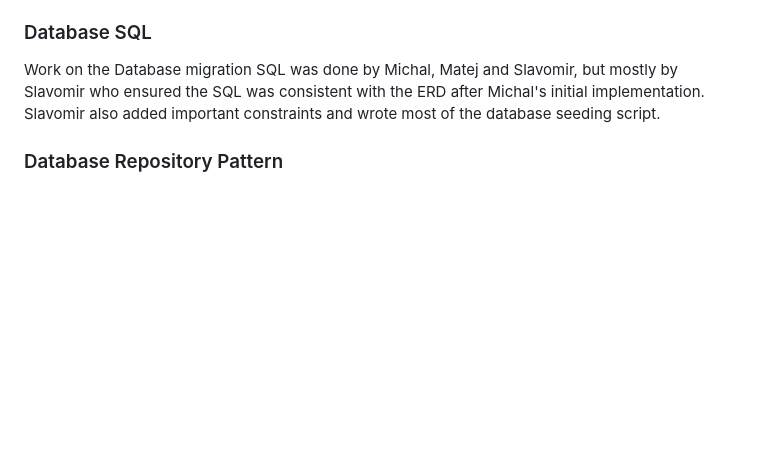
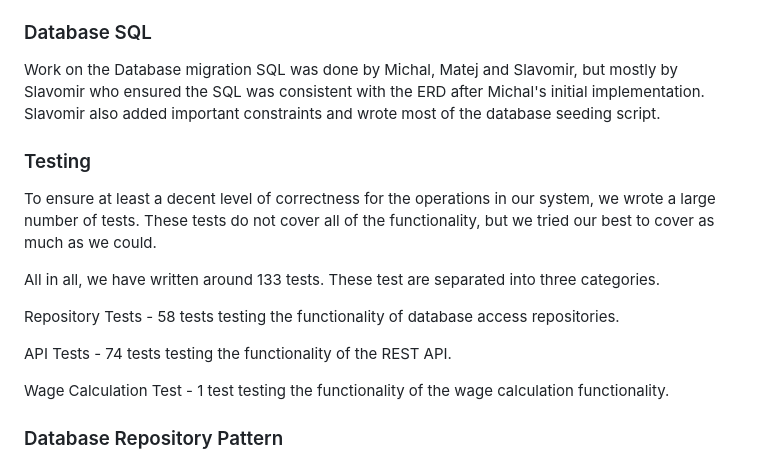
Before and after one commit to czFIRE/Rust_Organisation_App, a Markdown page: README.md, the part around the change printed below. Rendered like a GitHub page; blank space fills up the shorter version.

Commit message:
fix: added testing information

```diff
--- a/README.md
+++ b/README.md
@@ -106,6 +110,18 @@ Work on the Database migration SQL was done by Michal, Matej and Slavomir, but m
 Slavomir who ensured the SQL was consistent with the ERD after Michal's initial implementation.
 Slavomir also added important constraints and wrote most of the database seeding script.
 
+### Testing
+To ensure at least a decent level of correctness for the operations in our system, we wrote a large number of tests. These tests do not cover all of the functionality, but we tried our best to cover as much as we could.
+
+
+All in all, we have written around 133 tests. These test are separated into three categories.
+
+Repository Tests - 58 tests testing the functionality of database access repositories.
+
+API Tests - 74 tests testing the functionality of the REST API.
+
+Wage Calculation Test - 1 test testing the functionality of the wage calculation functionality.
+
 ### Database Repository Pattern
 For database access, we had chosen SQLX as everyone worked with it due to the
 iteration. Most of the work on the repository pattern was done by Petr, who
```
Also changed, not shown: other parts of README.md (+6 -2 lines).
